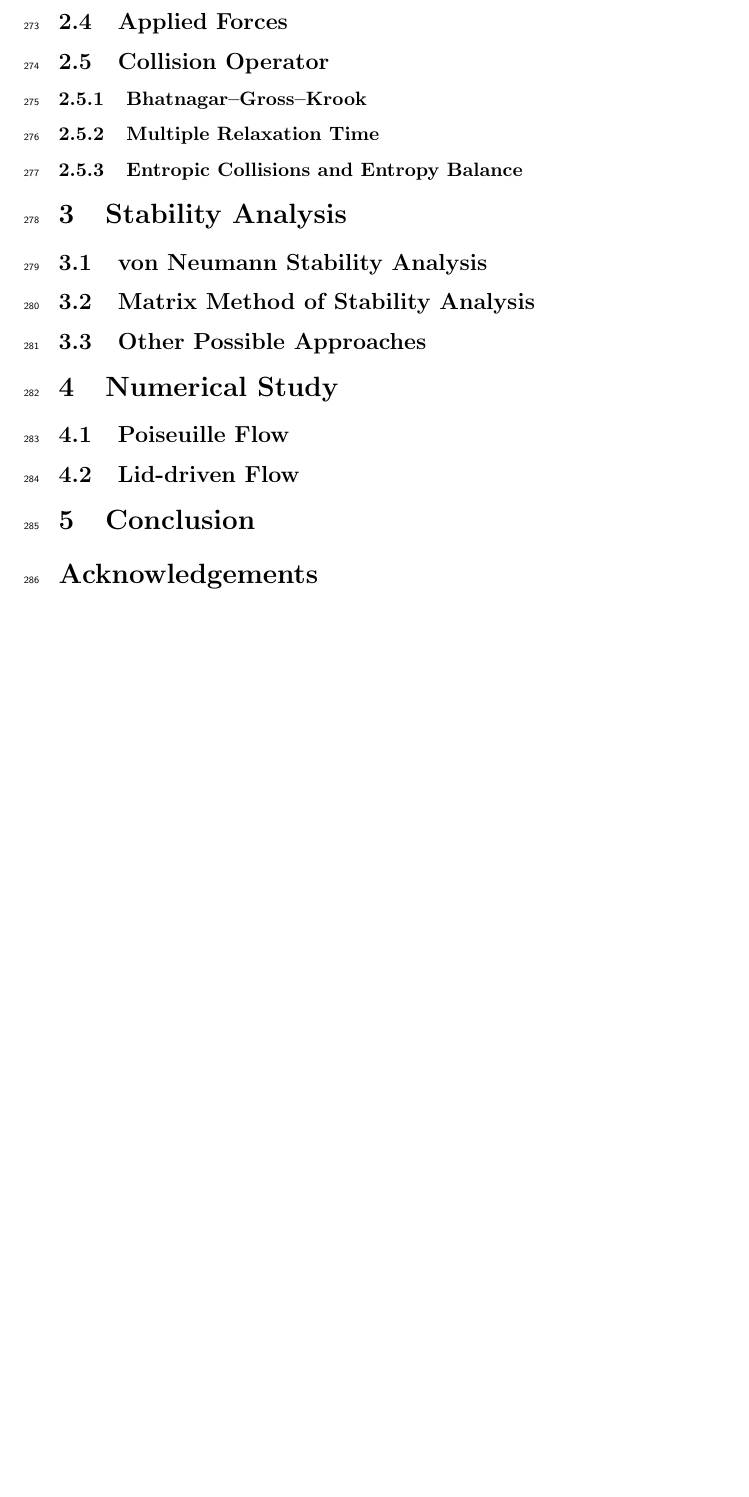
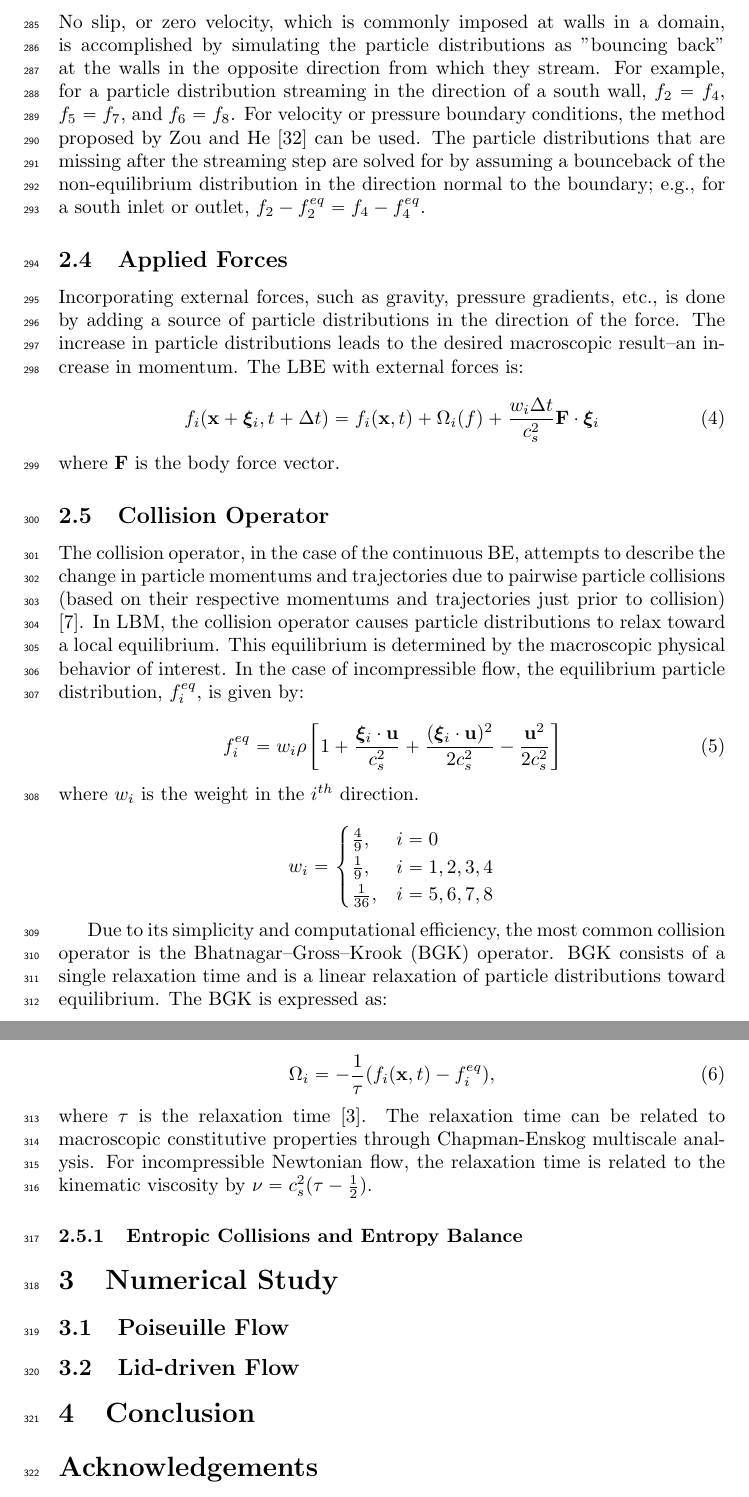
Before and after one commit to grasingerm/LBM-stability-paper, a LaTeX document (main.tex): part of page 11 of 13 before the commit and two parts of pages 11 and 12 of 14 after it, the two joined at a grey line, cut at the place of the change, the shorter picture padded with empty space. Compiled offline with pdfLaTeX.

Commit message:
working through methods section

```diff
--- a/main.tex
+++ b/main.tex
@@ -16,8 +16,9 @@
 \newcommand{\pos}{\mathbf{x}}
 \newcommand{\pvel}{\boldsymbol{\xi}}
 \newcommand{\mvel}{\mathbf{u}}
-\newcommand{\copt}{\boldsymbol{\Omega}}
+\newcommand{\cop}{\boldsymbol{\Omega}}
 \newcommand{\grad}{\boldsymbol{\nabla}}
+\newcommand{\mmom}{\mathbf{j}}
 
 \title{Accuracy, Stability, and Efficiency of Lattice Boltzmann Models in Simulating Non-Newtonian Flow}
 %\title{A Comparison of Lattice Boltzmann Method Collision Operators for Accuracy, Stability and Efficiency in Simulating Non-Newtonian Flows}
@@ -223,21 +244,53 @@ There is a stationary particle, there are four discrete velocities of magnitude
+No slip, or zero velocity, which is commonly imposed at walls in a domain, is accomplished by simulating the particle distributions as "bouncing back" at the walls in the opposite direction from which they stream.
+For example, for a particle distribution streaming in the direction of a south wall, $f_2 = f_4$, $f_5 = f_7$, and $f_6 = f_8$.
+For velocity or pressure boundary conditions, the method proposed by \citet{zou1997pressure} can be used.
+The particle distributions that are missing after the streaming step are solved for by assuming a bounceback of the non-equilibrium distribution in the direction normal to the boundary; e.g., for a south inlet or outlet, $f_2 - f_2^{eq} = f_4 - f_4^{eq}$.
 
 \subsection{Applied Forces}
 
+Incorporating external forces, such as gravity, pressure gradients, etc., is done by adding a source of particle distributions in the direction of the force.
+The increase in particle distributions leads to the desired macroscopic result--an increase in momentum.
+The LBE with external forces is:
+
+\begin{equation}
+f_i(\pos + \pvel_i, t + \Delta t) = f_i(\pos, t) + \Omega_i(f) + \frac{w_i \Delta t}{c_s^2} \mathbf{F} \cdot \pvel_i
+\end{equation}
+
+\noindent where $\mathbf{F}$ is the body force vector.
+
 \subsection{Collision Operator} %MG: if time allows, checkout differential lattice Bolzmann equation, the interpolation-supplemented lattice Boltzmann method, and the Taylor series expansion- and least square-based lattice Boltzmann method; Niu et. al. 2004
 
-\subsubsection{Bhatnagar--Gross--Krook}
+The collision operator, in the case of the continuous BE, attempts to describe the change in particle momentums and trajectories due to pairwise particle collisions (based on their respective momentums and trajectories just prior to collision) \cite{Cer90}.
+In LBM, the collision operator causes particle distributions to relax toward a local equilibrium. This equilibrium is determined by the macroscopic physical behavior of interest.
+In the case of incompressible flow, the equilibrium particle distribution, $f_i^{eq}$, is given by:
 
-\subsubsection{Multiple Relaxation Time}
+\begin{equation}
+f_i^{eq} = w_i \rho \left[1 + \frac{\pvel_i \cdot \mvel}{c_s^2} + \frac{(\pvel_i \cdot \mvel)^2}{2c_s^2} - \frac{\mvel^2}{2c_s^2} \right]
+\end{equation}
+
+\noindent where $w_i$ is the weight in the $i^{th}$ direction.
+
+\begin{equation*}
+w_i = \begin{cases}
+    \frac{4}{9}, & i = 0 \\
+    \frac{1}{9}, & i = 1, 2, 3, 4 \\
+    \frac{1}{36}, & i = 5, 6, 7, 8
+\end{cases}
+\end{equation*}
+
+Due to its simplicity and computational efficiency, the most common collision operator is the Bhatnagar--Gross--Krook (BGK) operator.
+BGK consists of a single relaxation time and is a linear relaxation of particle distributions toward equilibrium.
+The BGK is expressed as:
+
+\begin{equation}
+\Omega_i = -\frac{1}{\tau} (f_i(\pos, t) - f_i^{eq}),
+\end{equation}
+
+\noindent where $\tau$ is the relaxation time \cite{Bha54}.
+The relaxation time can be related to macroscopic constitutive properties through Chapman-Enskog multiscale analysis.
+For incompressible Newtonian flow, the relaxation time is related to the kinematic viscosity by $\nu = c_s^2(\tau - \frac{1}{2})$.
 
 \subsubsection{Entropic Collisions and Entropy Balance}
-
-\section{Stability Analysis}
-
-\subsection{von Neumann Stability Analysis}
-
-\subsection{Matrix Method of Stability Analysis}
-
-\subsection{Other Possible Approaches}
 
 \section{Numerical Study}
 
```
Also changed, not shown: main.tex (22 more changed lines).
